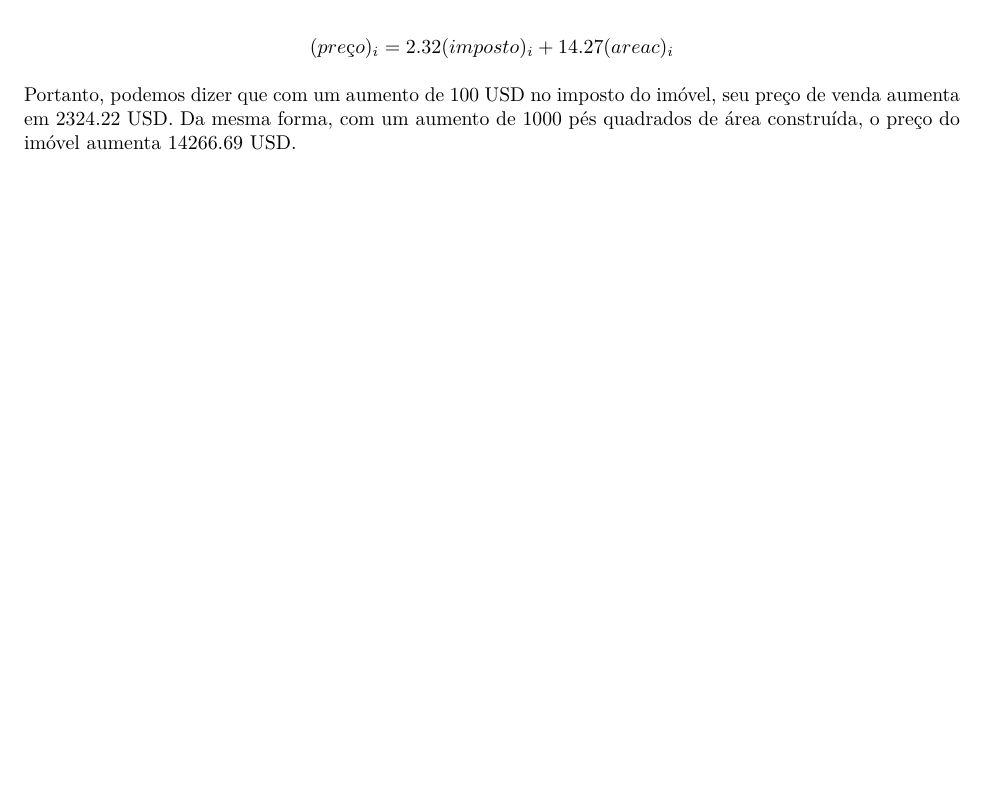
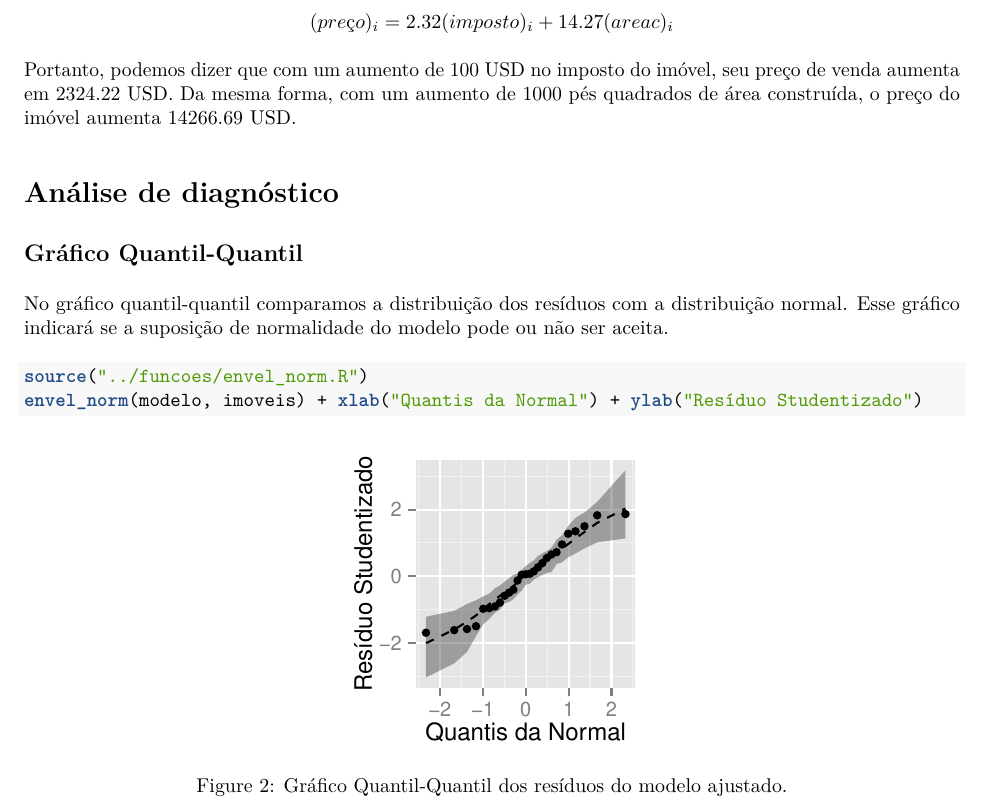
Before and after one commit to dfalbel/topicos-de-regressao, an R Markdown document (lista-2/ex-3.Rmd): part of page 4 of 4, cut so that both start at the same text, the shorter picture padded with empty space. The pictures show the output file lista-2/ex-3.pdf that the author committed with the source.

Commit message:
gráfico quantil-quantil

````diff
--- a/lista-2/ex-3.Rmd
+++ b/lista-2/ex-3.Rmd
@@ -127,3 +127,16 @@ O modelo ajustado finalmente é dado pela seguinte equação:
 $$(preço)_i = `r coef(modelo)[1]`(imposto)_i + `r coef(modelo)[2]`(areac)_i$$
 
 Portanto, podemos dizer que com um aumento de 100 USD no imposto do imóvel, seu preço de venda aumenta em `r coef(modelo)[1]*1000` USD. Da mesma forma, com um aumento de 1000 pés quadrados de área construída, o preço do imóvel aumenta `r as.numeric(coef(modelo)[2]*1000)` USD.
+
+# Análise de diagnóstico
+
+## Gráfico Quantil-Quantil
+
+No gráfico quantil-quantil comparamos a distribuição dos resíduos com a distribuição normal. Esse gráfico indicará se a suposição de normalidade do modelo pode ou não ser aceita.
+
+```{r, fig.cap="Gráfico Quantil-Quantil dos resíduos do modelo ajustado.", fig.width=2.3,fig.height=2.3}
+source("../funcoes/envel_norm.R")
+envel_norm(modelo, imoveis) + xlab("Quantis da Normal") + ylab("Resíduo Studentizado")
+```
+
+Como todos os pontos estão dentro da banda de confiança, podemos concluir que a suposição de normalidade é aceitável neste modelo.
````
Also changed, not shown: lista-2/ex-3.pdf, lista-2/ex-3.Rmd (2 more changed lines).
